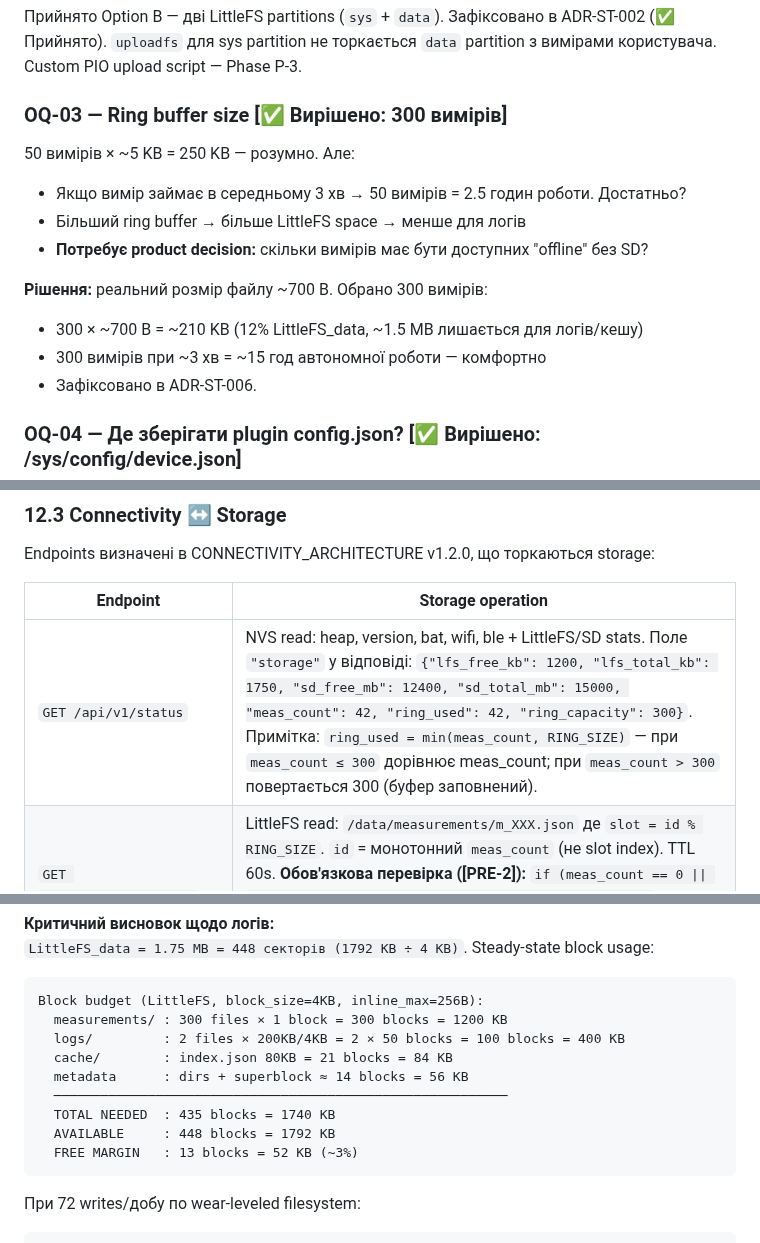
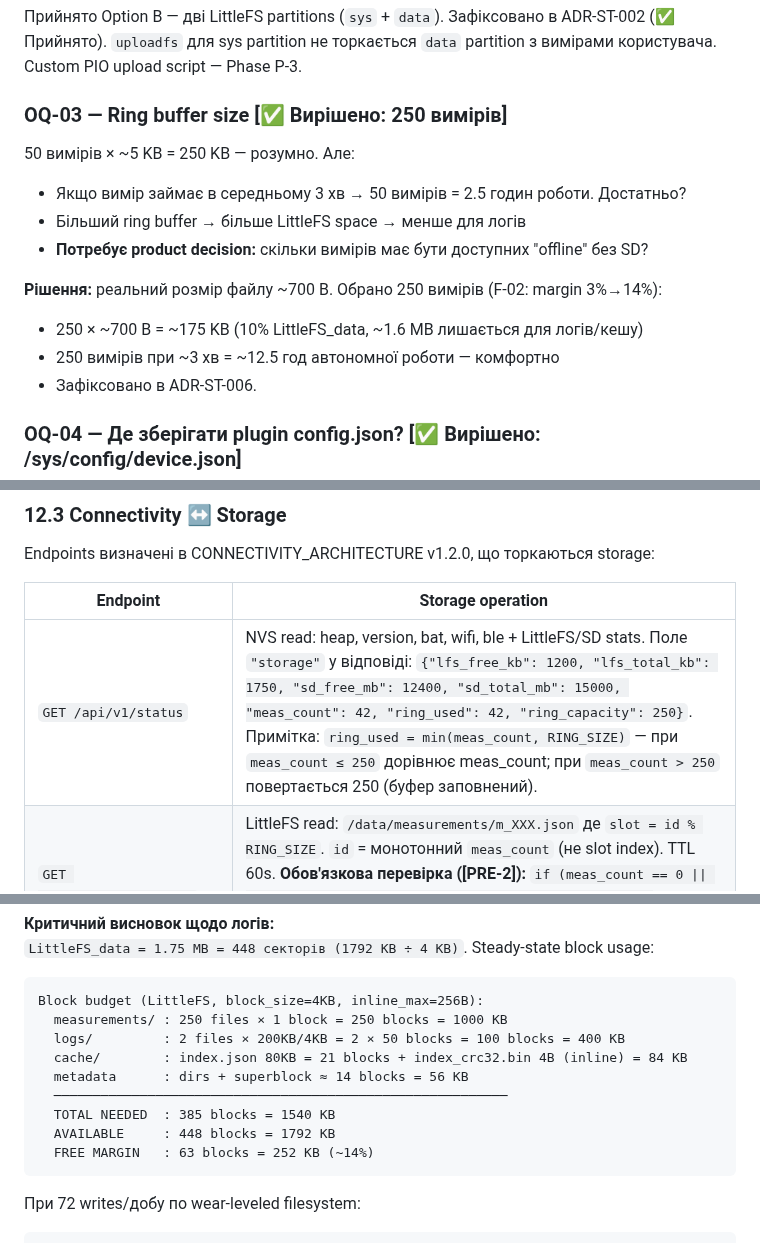
Before and after one commit to xkachya/CoinTrace, a Markdown page: docs/architecture/STORAGE_ARCHITECTURE.md, 3 parts joined by grey strips. GitHub-like rendering.

````diff
--- a/docs/architecture/STORAGE_ARCHITECTURE.md
+++ b/docs/architecture/STORAGE_ARCHITECTURE.md
@@ -723,15 +724,15 @@ Mutex обов'язковий. **Рішення:** `spi_vspi_mutex` per SPI burs
 Прийнято Option B — дві LittleFS partitions (`sys` + `data`). Зафіксовано в ADR-ST-002 (✅ Прийнято).
 `uploadfs` для sys partition не торкається `data` partition з вимірами користувача. Custom PIO upload script — Phase P-3.
 
-### OQ-03 — Ring buffer size [✅ Вирішено: 300 вимірів]
+### OQ-03 — Ring buffer size [✅ Вирішено: 250 вимірів]
 50 вимірів × ~5 KB = 250 KB — розумно. Але:
 - Якщо вимір займає в середньому 3 хв → 50 вимірів = 2.5 годин роботи. Достатньо?
 - Більший ring buffer → більше LittleFS space → менше для логів
 - **Потребує product decision:** скільки вимірів має бути доступних "offline" без SD?
 
-**Рішення:** реальний розмір файлу ~700 B. Обрано 300 вимірів:
-- 300 × ~700 B = ~210 KB (12% LittleFS_data, ~1.5 MB лишається для логів/кешу)
-- 300 вимірів при ~3 хв = ~15 год автономної роботи — комфортно
+**Рішення:** реальний розмір файлу ~700 B. Обрано 250 вимірів (F-02: margin 3%→14%):
+- 250 × ~700 B = ~175 KB (10% LittleFS_data, ~1.6 MB лишається для логів/кешу)
+- 250 вимірів при ~3 хв = ~12.5 год автономної роботи — комфортно
 - Зафіксовано в ADR-ST-006.
 
 ### OQ-04 — Де зберігати plugin config.json? [✅ Вирішено: /sys/config/device.json]
@@ -1091,7 +1095,7 @@ Endpoints визначені в CONNECTIVITY_ARCHITECTURE v1.2.0, що торк
 
 | Endpoint | Storage operation |
 |---|---|
-| `GET /api/v1/status` | NVS read: heap, version, bat, wifi, ble + LittleFS/SD stats. Поле `"storage"` у відповіді: `{"lfs_free_kb": 1200, "lfs_total_kb": 1750, "sd_free_mb": 12400, "sd_total_mb": 15000, "meas_count": 42, "ring_used": 42, "ring_capacity": 300}`. Примітка: `ring_used = min(meas_count, RING_SIZE)` — при `meas_count ≤ 300` дорівнює meas_count; при `meas_count > 300` повертається 300 (буфер заповнений). |
+| `GET /api/v1/status` | NVS read: heap, version, bat, wifi, ble + LittleFS/SD stats. Поле `"storage"` у відповіді: `{"lfs_free_kb": 1200, "lfs_total_kb": 1750, "sd_free_mb": 12400, "sd_total_mb": 15000, "meas_count": 42, "ring_used": 42, "ring_capacity": 250}`. Примітка: `ring_used = min(meas_count, RING_SIZE)` — при `meas_count ≤ 250` дорівнює meas_count; при `meas_count > 250` повертається 250 (буфер заповнений). |
 | `GET /api/v1/measure/{id}` | LittleFS read: `/data/measurements/m_XXX.json` де `slot = id % RING_SIZE`. `id` = монотонний `meas_count` (не slot index). TTL 60s. **Обов'язкова перевірка ([PRE-2]):** `if (meas_count == 0 \|\| id >= meas_count \|\| (meas_count > RING_SIZE && id < meas_count - RING_SIZE)) → HTTP 404`. Без цієї перевірки клієнт отримує silent wrong data при ring overflow. |
 | `POST /api/v1/database/match` | LittleFS read: `/data/cache/index.json` або SD read |
 | `GET /api/v1/log` | RingBufferTransport::getEntries() + LittleFS log |
@@ -1116,14 +1120,14 @@ Endpoints визначені в CONNECTIVITY_ARCHITECTURE v1.2.0, що торк
 `LittleFS_data = 1.75 MB = 448 секторів (1792 KB ÷ 4 KB)`. Steady-state block usage:
 ```
 Block budget (LittleFS, block_size=4KB, inline_max=256B):
-  measurements/ : 300 files × 1 block = 300 blocks = 1200 KB
+  measurements/ : 250 files × 1 block = 250 blocks = 1000 KB
   logs/         : 2 files × 200KB/4KB = 2 × 50 blocks = 100 blocks = 400 KB
-  cache/        : index.json 80KB = 21 blocks = 84 KB
+  cache/        : index.json 80KB = 21 blocks + index_crc32.bin 4B (inline) = 84 KB
   metadata      : dirs + superblock ≈ 14 blocks = 56 KB
   ──────────────────────────────────────────────────────────
-  TOTAL NEEDED  : 435 blocks = 1740 KB
+  TOTAL NEEDED  : 385 blocks = 1540 KB
   AVAILABLE     : 448 blocks = 1792 KB
-  FREE MARGIN   : 13 blocks = 52 KB (~3%)
+  FREE MARGIN   : 63 blocks = 252 KB (~14%)
 ```
 При 72 writes/добу по wear-leveled filesystem:
 ```
````
Also changed, not shown: other parts of docs/architecture/STORAGE_ARCHITECTURE.md (+26 -20 lines), docs/architecture/LOGGER_ARCHITECTURE.md (+6 -0 lines).
